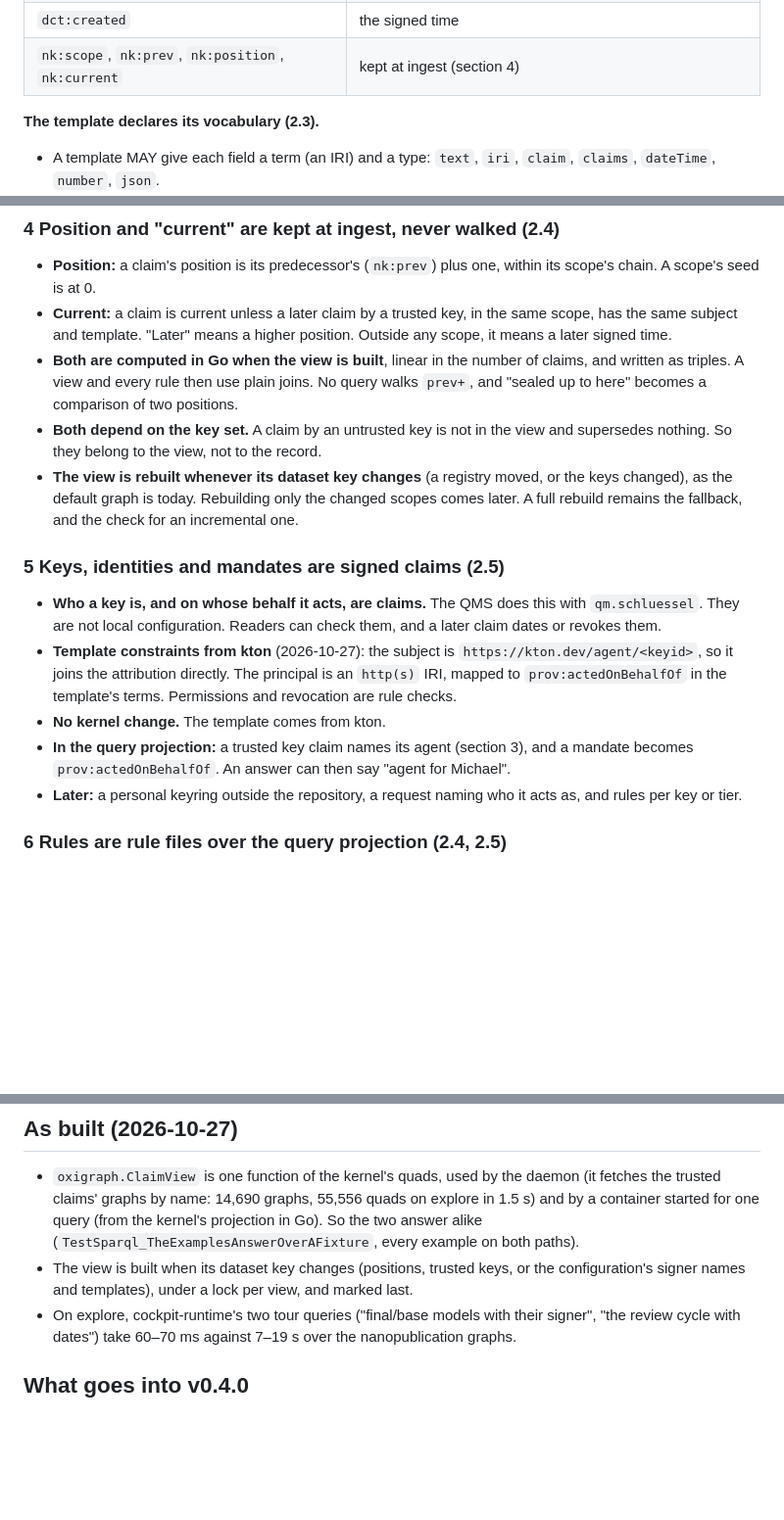
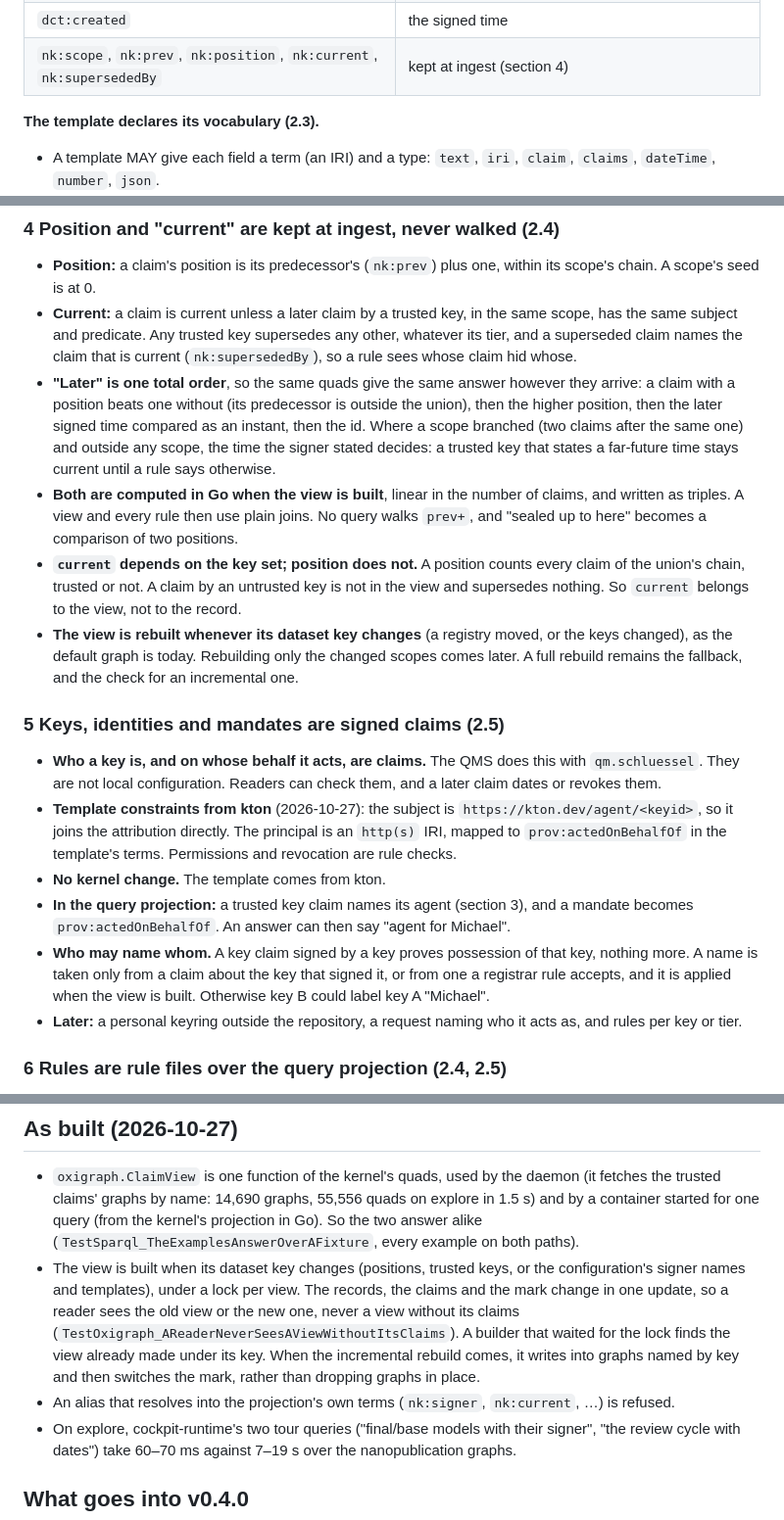
Before and after one commit to kton-protocol/kton-cockpit, a Markdown page: docs/decisions/adr-013-a-query-projection-and-state-at-ingest.md, 3 parts joined by grey strips. Shown at 98% size. Drawn GitHub-style; blank space fills up the shorter version.

Commit message:
ADR-013: the review's points — current by predicate and one total order, who may name whom
current is keyed on scope, subject and predicate; later is one total
order; only current depends on the key set; superseded claims name what
superseded them; a view changes in one update; names come only from a
claim about the signing key or one a registrar rule accepts.

```diff
--- a/docs/decisions/adr-013-a-query-projection-and-state-at-ingest.md
+++ b/docs/decisions/adr-013-a-query-projection-and-state-at-ingest.md
@@ -80,7 +80,7 @@ the node:
 | one triple per field | the template's term and type, or `nk:lab/<field>` with a literal when the template declares none |
 | `nk:signer <https://kton.dev/agent/<keyid>>` | the trusted key that verifies it |
 | `dct:created` | the signed time |
-| `nk:scope`, `nk:prev`, `nk:position`, `nk:current` | kept at ingest (section 4) |
+| `nk:scope`, `nk:prev`, `nk:position`, `nk:current`, `nk:supersededBy` | kept at ingest (section 4) |
 
 **The template declares its vocabulary (2.3).**
 - A template MAY give each field a term (an IRI) and a type: `text`, `iri`, `claim`, `claims`,
@@ -100,12 +100,19 @@ the node:
 - **Position:** a claim's position is its predecessor's (`nk:prev`) plus one, within its scope's chain. A
   scope's seed is at 0.
 - **Current:** a claim is current unless a later claim by a trusted key, in the same scope, has the same
-  subject and template. "Later" means a higher position. Outside any scope, it means a later signed time.
+  subject and predicate. Any trusted key supersedes any other, whatever its tier, and a superseded
+  claim names the claim that is current (`nk:supersededBy`), so a rule sees whose claim hid whose.
+- **"Later" is one total order**, so the same quads give the same answer however they arrive: a claim
+  with a position beats one without (its predecessor is outside the union), then the higher
+  position, then the later signed time compared as an instant, then the id. Where a scope branched
+  (two claims after the same one) and outside any scope, the time the signer stated decides: a
+  trusted key that states a far-future time stays current until a rule says otherwise.
 - **Both are computed in Go when the view is built**, linear in the number of claims, and written as
   triples. A view and every rule then use plain joins. No query walks `prev+`, and "sealed up to here"
   becomes a comparison of two positions.
-- **Both depend on the key set.** A claim by an untrusted key is not in the view and supersedes nothing.
-  So they belong to the view, not to the record.
+- **`current` depends on the key set; position does not.** A position counts every claim of the
+  union's chain, trusted or not. A claim by an untrusted key is not in the view and supersedes
+  nothing. So `current` belongs to the view, not to the record.
 - **The view is rebuilt whenever its dataset key changes** (a registry moved, or the keys changed), as
   the default graph is today. Rebuilding only the changed scopes comes later. A full rebuild remains the
   fallback, and the check for an incremental one.
@@ -120,6 +127,9 @@ the node:
 - **No kernel change.** The template comes from kton.
 - **In the query projection:** a trusted key claim names its agent (section 3), and a mandate becomes
   `prov:actedOnBehalfOf`. An answer can then say "agent for Michael".
+- **Who may name whom.** A key claim signed by a key proves possession of that key, nothing more. A
+  name is taken only from a claim about the key that signed it, or from one a registrar rule
+  accepts, and it is applied when the view is built. Otherwise key B could label key A "Michael".
 - **Later:** a personal keyring outside the repository, a request naming who it acts as, and rules per key
   or tier.
 
@@ -167,7 +177,12 @@ the node:
   started for one query (from the kernel's projection in Go). So the two answer alike
   (`TestSparql_TheExamplesAnswerOverAFixture`, every example on both paths).
 - The view is built when its dataset key changes (positions, trusted keys, or the configuration's
-  signer names and templates), under a lock per view, and marked last.
+  signer names and templates), under a lock per view. The records, the claims and the mark change
+  in one update, so a reader sees the old view or the new one, never a view without its claims
+  (`TestOxigraph_AReaderNeverSeesAViewWithoutItsClaims`). A builder that waited for the lock finds
+  the view already made under its key. When the incremental rebuild comes, it writes into graphs
+  named by key and then switches the mark, rather than dropping graphs in place.
+- An alias that resolves into the projection's own terms (`nk:signer`, `nk:current`, …) is refused.
 - On explore, cockpit-runtime's two tour queries ("final/base models with their signer", "the review
   cycle with dates") take 60–70 ms against 7–19 s over the nanopublication graphs.
 
```
